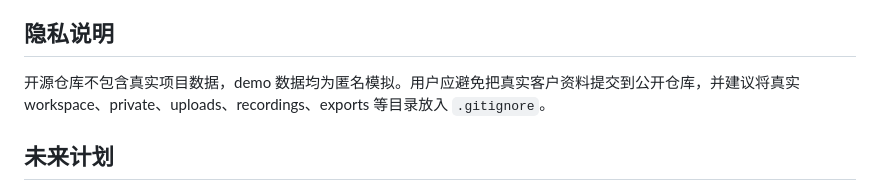
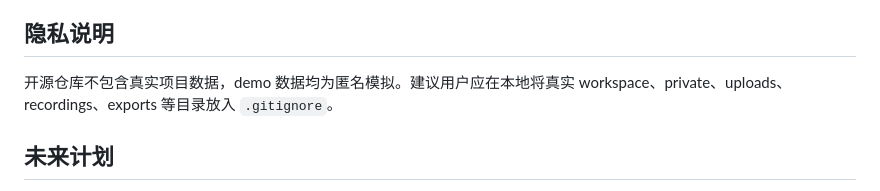
Before and after one commit to qiushuji2077/project-memory-desk, a Markdown page: README.md, the part around the change. GitHub-like rendering.

```diff
--- a/README.md
+++ b/README.md
@@ -68,7 +68,7 @@ npm run build
 
 ## 隐私说明
 
-开源仓库不包含真实项目数据，demo 数据均为匿名模拟。用户应避免把真实客户资料提交到公开仓库，并建议将真实 workspace、private、uploads、recordings、exports 等目录放入 `.gitignore`。
+开源仓库不包含真实项目数据，demo 数据均为匿名模拟。建议用户应在本地将真实 workspace、private、uploads、recordings、exports 等目录放入 `.gitignore`。
 
 ## 未来计划
 
```
